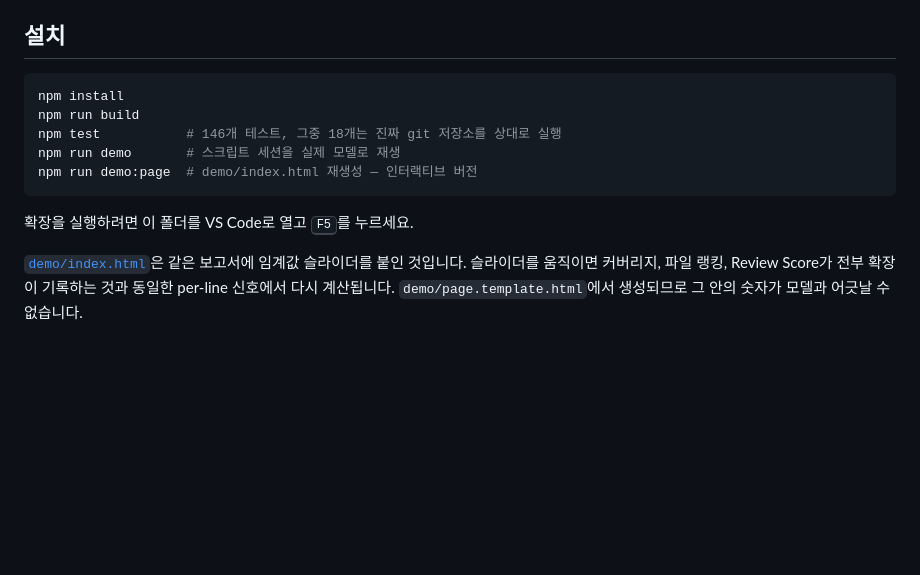
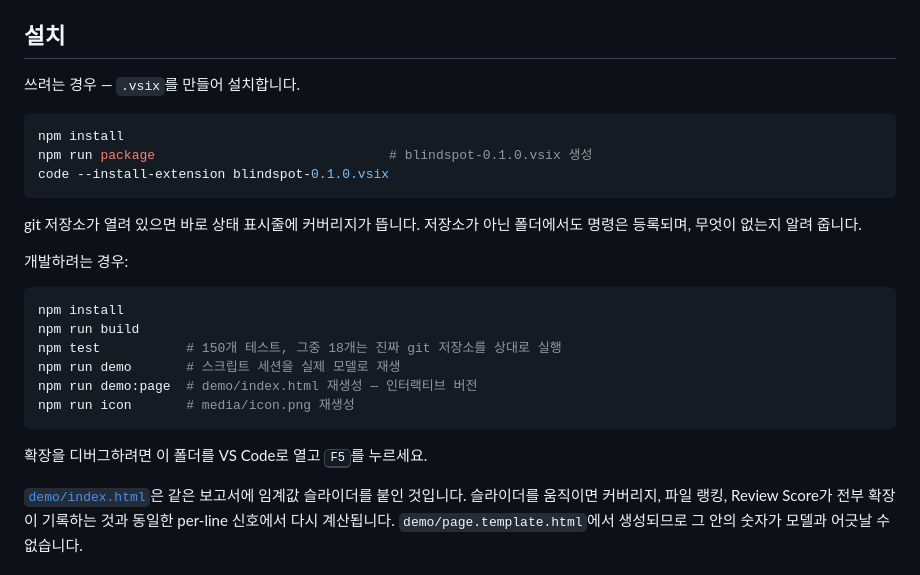
Before and after one commit to rladnwls122/blindspot, a Markdown page: README.md, the part around the change. Drawn GitHub-style; blank space fills up the shorter version.

````diff
--- a/README.md
+++ b/README.md
@@ -226,15 +226,29 @@ provenance는 모델에 대한 추측이 아니라 실제로 관측된 것만
 
 ## 설치
 
+쓰려는 경우 — `.vsix`를 만들어 설치합니다.
+
+```bash
+npm install
+npm run package                              # blindspot-0.1.0.vsix 생성
+code --install-extension blindspot-0.1.0.vsix
+```
+
+git 저장소가 열려 있으면 바로 상태 표시줄에 커버리지가 뜹니다.
+저장소가 아닌 폴더에서도 명령은 등록되며, 무엇이 없는지 알려 줍니다.
+
+개발하려는 경우:
+
 ```bash
 npm install
 npm run build
-npm test           # 146개 테스트, 그중 18개는 진짜 git 저장소를 상대로 실행
+npm test           # 150개 테스트, 그중 18개는 진짜 git 저장소를 상대로 실행
 npm run demo       # 스크립트 세션을 실제 모델로 재생
 npm run demo:page  # demo/index.html 재생성 — 인터랙티브 버전
+npm run icon       # media/icon.png 재생성
 ```
 
-확장을 실행하려면 이 폴더를 VS Code로 열고 <kbd>F5</kbd>를 누르세요.
+확장을 디버그하려면 이 폴더를 VS Code로 열고 <kbd>F5</kbd>를 누르세요.
 
 [`demo/index.html`](demo/index.html)은 같은 보고서에 임계값 슬라이더를 붙인
 것입니다. 슬라이더를 움직이면 커버리지, 파일 랭킹, Review Score가 전부
````
Also changed, not shown: CHANGELOG.md (added, +43 -0 lines), README.en.md (+16 -2 lines), README_KO.md (deleted, +0 -460 lines), media/icon.png (added), 8 other files.
